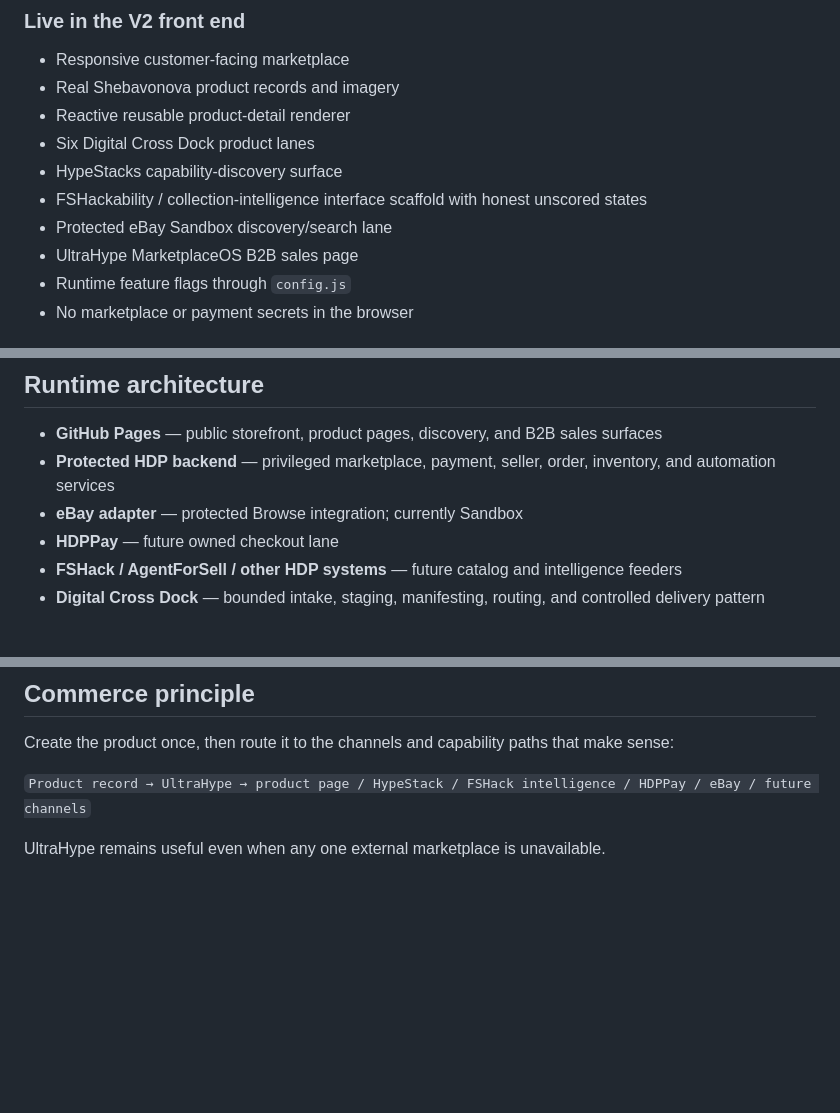
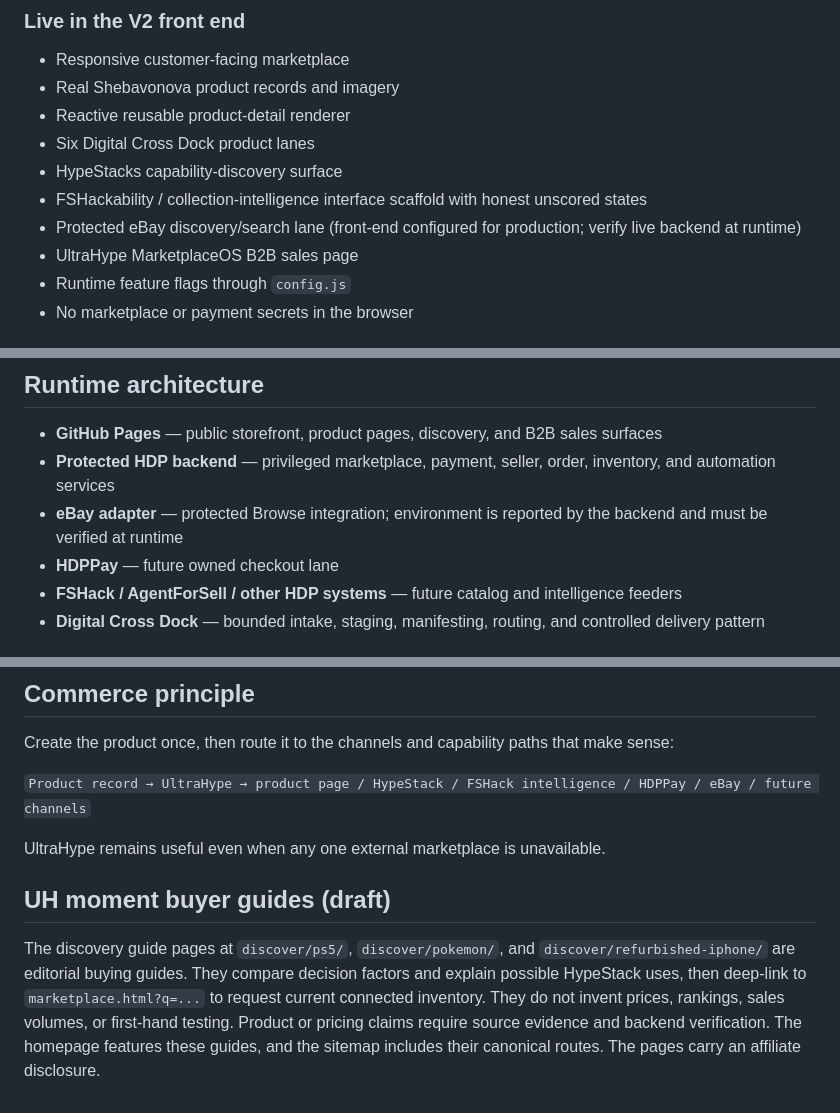
Before and after one commit to grandopenauto/ultrahype, a Markdown page: README.md, 3 parts joined by grey strips. GitHub-like rendering; blank space fills up the shorter version.

Commit message:
Update README.md marketplace status and guide documentation

```diff
--- a/README.md
+++ b/README.md
@@ -14,7 +14,7 @@ UltraHype V2 is committed to `main` with a mixed catalog and reusable product-pa
 - Six Digital Cross Dock product lanes
 - HypeStacks capability-discovery surface
 - FSHackability / collection-intelligence interface scaffold with honest unscored states
-- Protected eBay Sandbox discovery/search lane
+- Protected eBay discovery/search lane (front-end configured for production; verify live backend at runtime)
 - UltraHype MarketplaceOS B2B sales page
 - Runtime feature flags through `config.js`
 - No marketplace or payment secrets in the browser
@@ -69,7 +69,7 @@ Scores should only be displayed when backed by real marketplace and operating da
 
 - **GitHub Pages** — public storefront, product pages, discovery, and B2B sales surfaces
 - **Protected HDP backend** — privileged marketplace, payment, seller, order, inventory, and automation services
-- **eBay adapter** — protected Browse integration; currently Sandbox
+- **eBay adapter** — protected Browse integration; environment is reported by the backend and must be verified at runtime
 - **HDPPay** — future owned checkout lane
 - **FSHack / AgentForSell / other HDP systems** — future catalog and intelligence feeders
 - **Digital Cross Dock** — bounded intake, staging, manifesting, routing, and controlled delivery pattern
@@ -85,3 +85,7 @@ Create the product once, then route it to the channels and capability paths that
 `Product record → UltraHype → product page / HypeStack / FSHack intelligence / HDPPay / eBay / future channels`
 
 UltraHype remains useful even when any one external marketplace is unavailable.
+
+## UH moment buyer guides (draft)
+
+The discovery guide pages at `discover/ps5/`, `discover/pokemon/`, and `discover/refurbished-iphone/` are editorial buying guides. They compare decision factors and explain possible HypeStack uses, then deep-link to `marketplace.html?q=...` to request current connected inventory. They do not invent prices, rankings, sales volumes, or first-hand testing. Product or pricing claims require source evidence and backend verification. The homepage features these guides, and the sitemap includes their canonical routes. The pages carry an affiliate disclosure.
```
